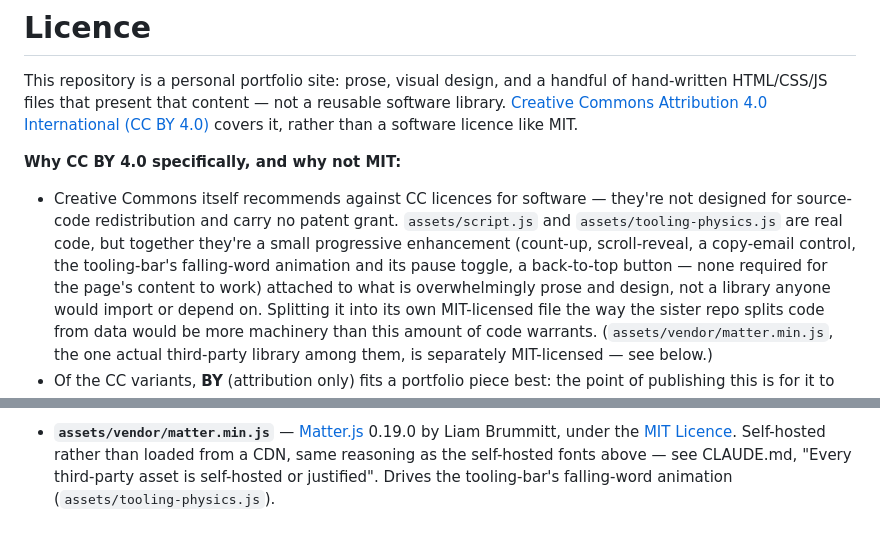
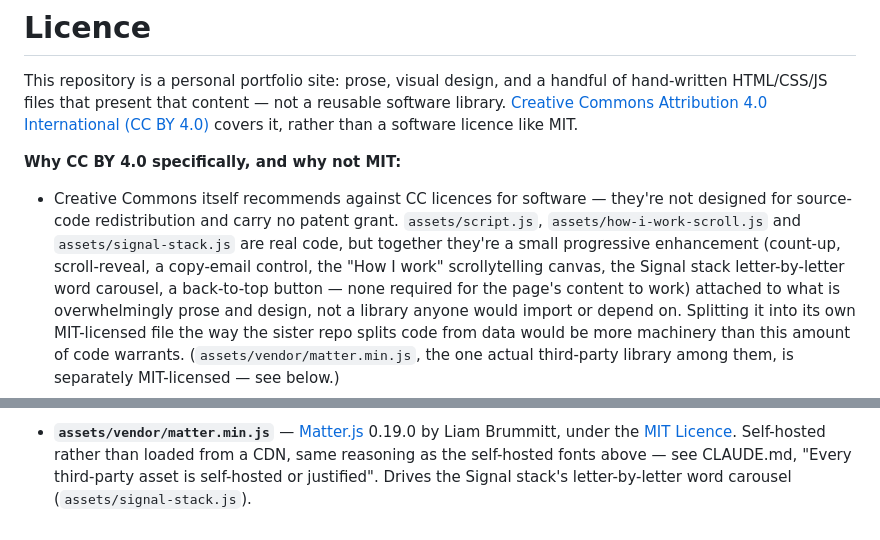
Before and after one commit to gabrielaoliveranz/gabrielaoliveranz.github.io, a Markdown page: LICENSE.md, 2 parts joined by grey strips. Rendered like a GitHub page.

Commit message:
docs(license): fix stale assets/tooling-physics.js references
That file was removed and replaced by assets/signal-stack.js (and
assets/how-i-work-scroll.js) in the previous commit on this branch —
LICENSE.md's script-file list and the Matter.js entry still named the
old path. Also drops "and its pause toggle" from the script-file
description, since neither replacement animation has a manual pause
control.

```diff
--- a/LICENSE.md
+++ b/LICENSE.md
@@ -10,11 +10,12 @@ covers it, rather than a software licence like MIT.
 
 - Creative Commons itself recommends against CC licences for software
   — they're not designed for source-code redistribution and carry no
-  patent grant. `assets/script.js` and `assets/tooling-physics.js` are
-  real code, but together they're a small progressive enhancement
-  (count-up, scroll-reveal, a copy-email control, the tooling-bar's
-  falling-word animation and its pause toggle, a back-to-top button —
-  none required for the page's content to work) attached to what is
+  patent grant. `assets/script.js`, `assets/how-i-work-scroll.js` and
+  `assets/signal-stack.js` are real code, but together they're a small
+  progressive enhancement (count-up, scroll-reveal, a copy-email
+  control, the "How I work" scrollytelling canvas, the Signal stack
+  letter-by-letter word carousel, a back-to-top button — none required
+  for the page's content to work) attached to what is
   overwhelmingly prose and design, not a library anyone would import or
   depend on. Splitting it into its own MIT-licensed file the way the
   sister repo splits code from data would be more machinery than this
@@ -70,5 +71,5 @@ covers it, rather than a software licence like MIT.
   0.19.0 by Liam Brummitt, under the [MIT Licence](https://github.com/liabru/matter-js/blob/master/LICENSE).
   Self-hosted rather than loaded from a CDN, same reasoning as the
   self-hosted fonts above — see CLAUDE.md, "Every third-party asset is
-  self-hosted or justified". Drives the tooling-bar's falling-word
-  animation (`assets/tooling-physics.js`).
+  self-hosted or justified". Drives the Signal stack's letter-by-letter
+  word carousel (`assets/signal-stack.js`).
```
